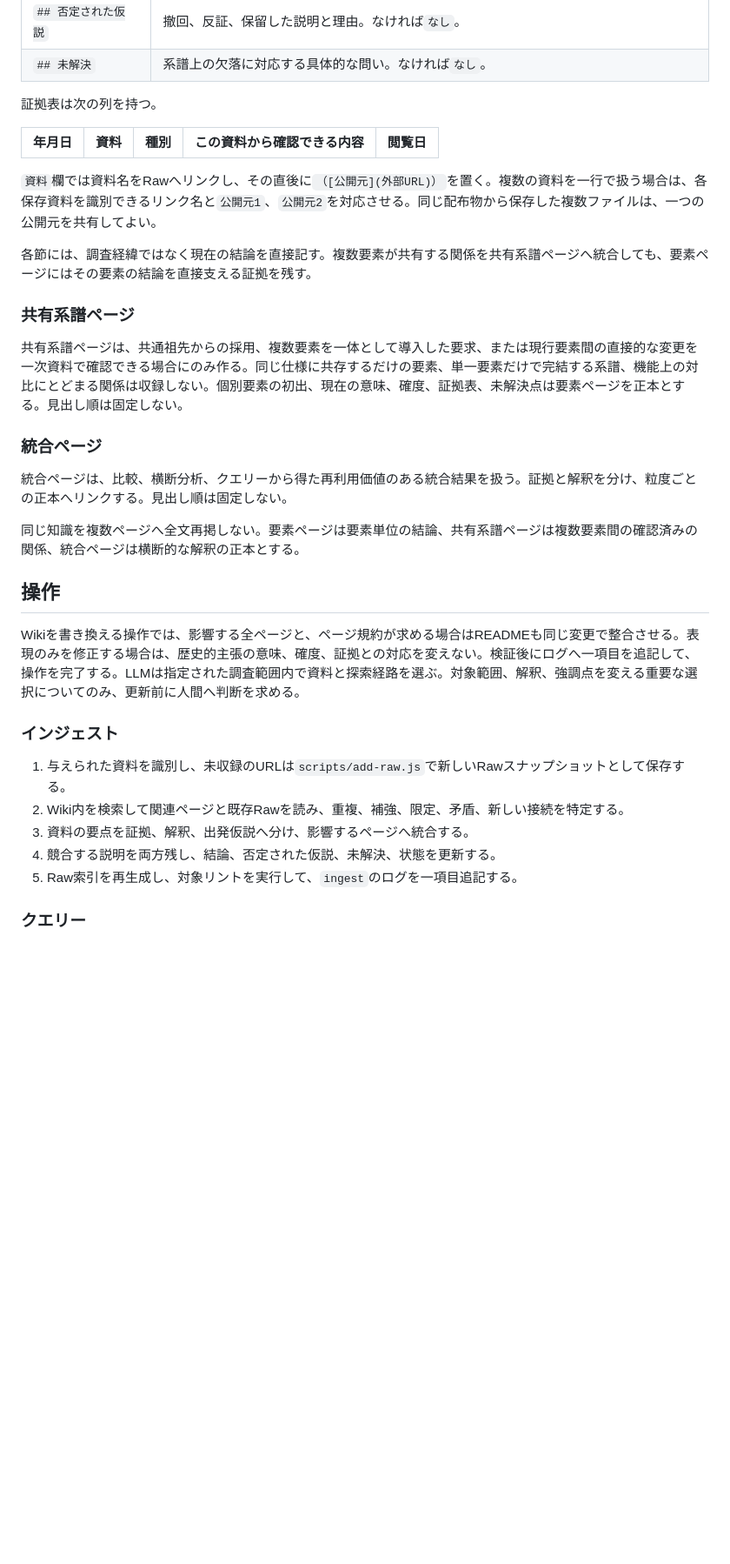
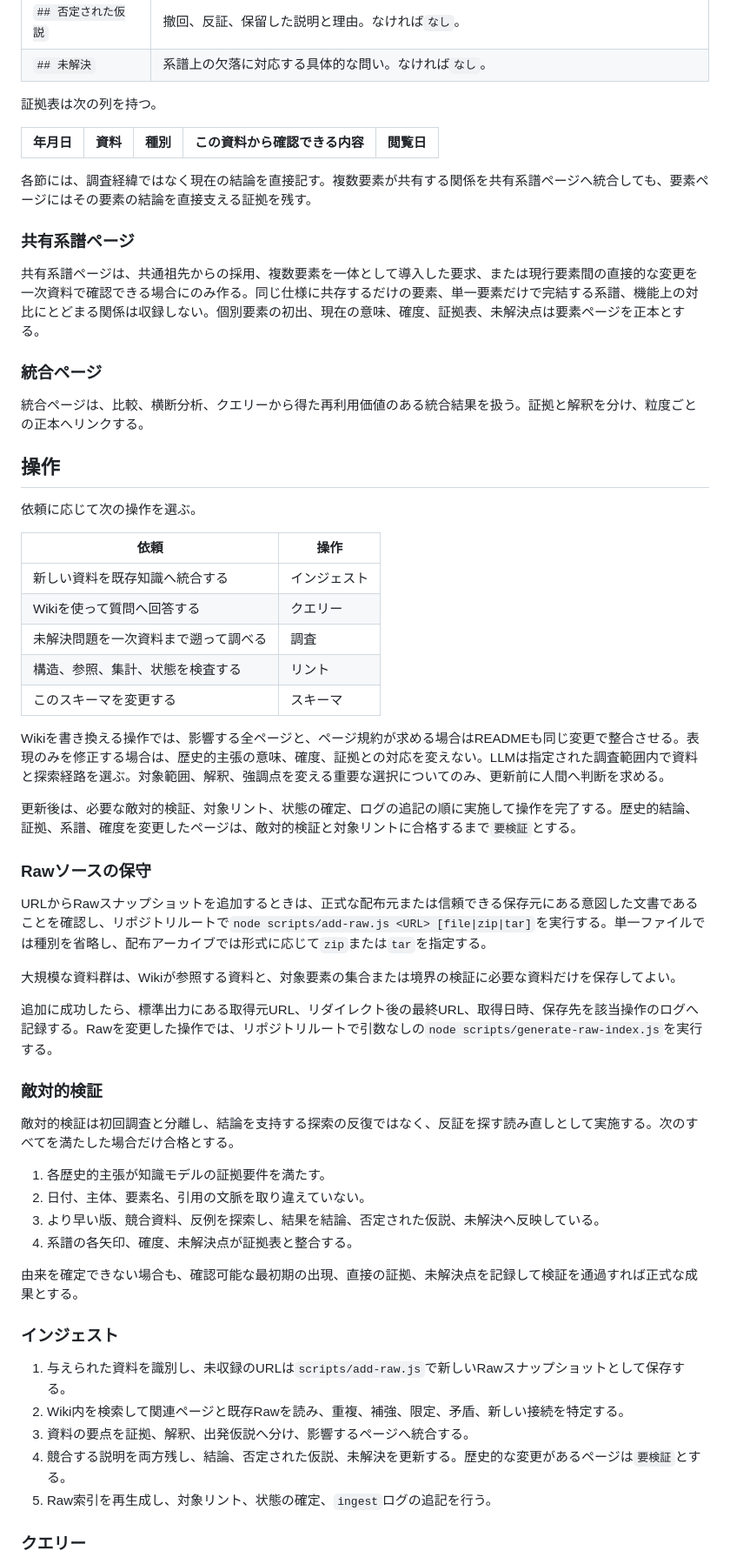
Before and after one commit to yuheiy/origins-of-html-elements, a Markdown page: AGENTS.md, the part around one of its changes. Shown at 87% size. Drawn GitHub-style; blank space fills up the shorter version.

```diff
--- a/AGENTS.md
+++ b/AGENTS.md
@@ -111,31 +109,58 @@ Wiki本文は、英語との不自然な混在や直訳調を避け、文脈に
 | 年月日 | 資料 | 種別 | この資料から確認できる内容 | 閲覧日 |
 |---|---|---|---|---|
 
-`資料`欄では資料名をRawへリンクし、その直後に`（[公開元](外部URL)）`を置く。複数の資料を一行で扱う場合は、各保存資料を識別できるリンク名と`公開元1`、`公開元2`を対応させる。同じ配布物から保存した複数ファイルは、一つの公開元を共有してよい。
-
 各節には、調査経緯ではなく現在の結論を直接記す。複数要素が共有する関係を共有系譜ページへ統合しても、要素ページにはその要素の結論を直接支える証拠を残す。
 
 ### 共有系譜ページ
 
-共有系譜ページは、共通祖先からの採用、複数要素を一体として導入した要求、または現行要素間の直接的な変更を一次資料で確認できる場合にのみ作る。同じ仕様に共存するだけの要素、単一要素だけで完結する系譜、機能上の対比にとどまる関係は収録しない。個別要素の初出、現在の意味、確度、証拠表、未解決点は要素ページを正本とする。見出し順は固定しない。
+共有系譜ページは、共通祖先からの採用、複数要素を一体として導入した要求、または現行要素間の直接的な変更を一次資料で確認できる場合にのみ作る。同じ仕様に共存するだけの要素、単一要素だけで完結する系譜、機能上の対比にとどまる関係は収録しない。個別要素の初出、現在の意味、確度、証拠表、未解決点は要素ページを正本とする。
 
 ### 統合ページ
 
-統合ページは、比較、横断分析、クエリーから得た再利用価値のある統合結果を扱う。証拠と解釈を分け、粒度ごとの正本へリンクする。見出し順は固定しない。
-
-同じ知識を複数ページへ全文再掲しない。要素ページは要素単位の結論、共有系譜ページは複数要素間の確認済みの関係、統合ページは横断的な解釈の正本とする。
+統合ページは、比較、横断分析、クエリーから得た再利用価値のある統合結果を扱う。証拠と解釈を分け、粒度ごとの正本へリンクする。
 
 ## 操作
 
-Wikiを書き換える操作では、影響する全ページと、ページ規約が求める場合はREADMEも同じ変更で整合させる。表現のみを修正する場合は、歴史的主張の意味、確度、証拠との対応を変えない。検証後にログへ一項目を追記して、操作を完了する。LLMは指定された調査範囲内で資料と探索経路を選ぶ。対象範囲、解釈、強調点を変える重要な選択についてのみ、更新前に人間へ判断を求める。
+依頼に応じて次の操作を選ぶ。
+
+| 依頼 | 操作 |
+|---|---|
+| 新しい資料を既存知識へ統合する | インジェスト |
+| Wikiを使って質問へ回答する | クエリー |
+| 未解決問題を一次資料まで遡って調べる | 調査 |
+| 構造、参照、集計、状態を検査する | リント |
+| このスキーマを変更する | スキーマ |
+
+Wikiを書き換える操作では、影響する全ページと、ページ規約が求める場合はREADMEも同じ変更で整合させる。表現のみを修正する場合は、歴史的主張の意味、確度、証拠との対応を変えない。LLMは指定された調査範囲内で資料と探索経路を選ぶ。対象範囲、解釈、強調点を変える重要な選択についてのみ、更新前に人間へ判断を求める。
+
+更新後は、必要な敵対的検証、対象リント、状態の確定、ログの追記の順に実施して操作を完了する。歴史的結論、証拠、系譜、確度を変更したページは、敵対的検証と対象リントに合格するまで`要検証`とする。
+
+### Rawソースの保守
+
+URLからRawスナップショットを追加するときは、正式な配布元または信頼できる保存元にある意図した文書であることを確認し、リポジトリルートで`node scripts/add-raw.js <URL> [file|zip|tar]`を実行する。単一ファイルでは種別を省略し、配布アーカイブでは形式に応じて`zip`または`tar`を指定する。
+
+大規模な資料群は、Wikiが参照する資料と、対象要素の集合または境界の検証に必要な資料だけを保存してよい。
+
+追加に成功したら、標準出力にある取得元URL、リダイレクト後の最終URL、取得日時、保存先を該当操作のログへ記録する。Rawを変更した操作では、リポジトリルートで引数なしの`node scripts/generate-raw-index.js`を実行する。
+
+### 敵対的検証
+
+敵対的検証は初回調査と分離し、結論を支持する探索の反復ではなく、反証を探す読み直しとして実施する。次のすべてを満たした場合だけ合格とする。
+
+1. 各歴史的主張が知識モデルの証拠要件を満たす。
+2. 日付、主体、要素名、引用の文脈を取り違えていない。
+3. より早い版、競合資料、反例を探索し、結果を結論、否定された仮説、未解決へ反映している。
+4. 系譜の各矢印、確度、未解決点が証拠表と整合する。
+
+由来を確定できない場合も、確認可能な最初期の出現、直接の証拠、未解決点を記録して検証を通過すれば正式な成果とする。
 
 ### インジェスト
 
 1. 与えられた資料を識別し、未収録のURLは`scripts/add-raw.js`で新しいRawスナップショットとして保存する。
 2. Wiki内を検索して関連ページと既存Rawを読み、重複、補強、限定、矛盾、新しい接続を特定する。
 3. 資料の要点を証拠、解釈、出発仮説へ分け、影響するページへ統合する。
-4. 競合する説明を両方残し、結論、否定された仮説、未解決、状態を更新する。
-5. Raw索引を再生成し、対象リントを実行して、`ingest`のログを一項目追記する。
+4. 競合する説明を両方残し、結論、否定された仮説、未解決を更新する。歴史的な変更があるページは`要検証`とする。
+5. Raw索引を再生成し、対象リント、状態の確定、`ingest`ログの追記を行う。
 
 ### クエリー
 
```
Also changed, not shown: other parts of AGENTS.md (+9 -43 lines), wiki/log.md (+18 -0 lines).
